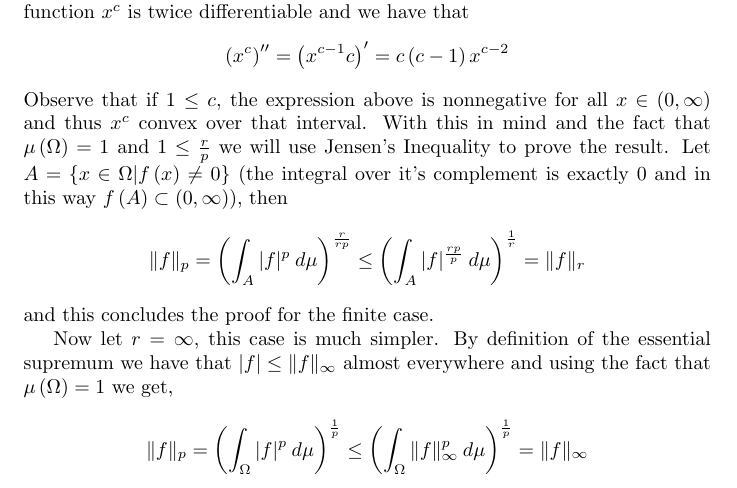
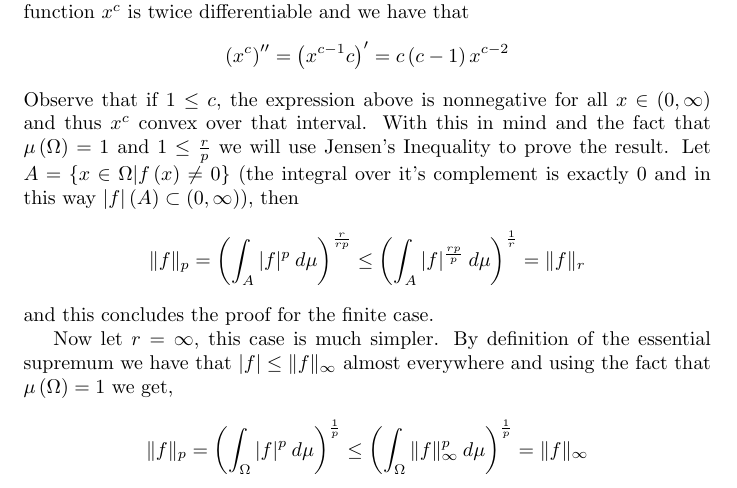
Before and after one commit to salvaCasta276/Rudin-RnCAnalysis-Solutions, a LaTeX document (Ch3-Lp-Spaces/Lp-Spaces.tex): part of page 3 of 4, cut so that both start at the same text. Compiled offline with pdfLaTeX.

Commit message:
Small correction in ch3/ex5

```diff
--- a/Ch3-Lp-Spaces/Lp-Spaces.tex
+++ b/Ch3-Lp-Spaces/Lp-Spaces.tex
@@ -116,7 +116,7 @@ thus,
     \[
         \left( x^c \right)'' = \left( x^{c-1}c \right) ' = c \left( c-1 \right) x^{c-2}
     \]
-    Observe that if $1 \le c$, the expression above is nonnegative for all $x \in \left( 0,\infty \right)$ and thus $x^c$ convex over that interval. With this in mind and the fact that $\mu \left( \Omega \right) = 1$ and $1 \le \frac{r}{p}$ we will use Jensen's Inequality to prove the result. Let $A = \{x \in \Omega | f \left( x \right) \neq 0 \}$ (the integral over it's complement is exactly $0$ and in this way $f \left( A \right) \subset \left( 0,\infty \right)$), then
+    Observe that if $1 \le c$, the expression above is nonnegative for all $x \in \left( 0,\infty \right)$ and thus $x^c$ convex over that interval. With this in mind and the fact that $\mu \left( \Omega \right) = 1$ and $1 \le \frac{r}{p}$ we will use Jensen's Inequality to prove the result. Let $A = \{x \in \Omega | f \left( x \right) \neq 0 \}$ (the integral over it's complement is exactly $0$ and in this way $|f| \left( A \right) \subset \left( 0,\infty \right)$), then
     \[
         \|f\|_p = \left( \int_A |f|^p\: d\mu  \right)^{\frac{r}{rp}} \le \left( \int_A |f|^{\frac{rp}{p}}\: d\mu  \right)^\frac{1}{r} = \|f\|_r
     \]
```
Also changed, not shown: Ch3-Lp-Spaces/Lp-Spaces.pdf, 3 other files.
